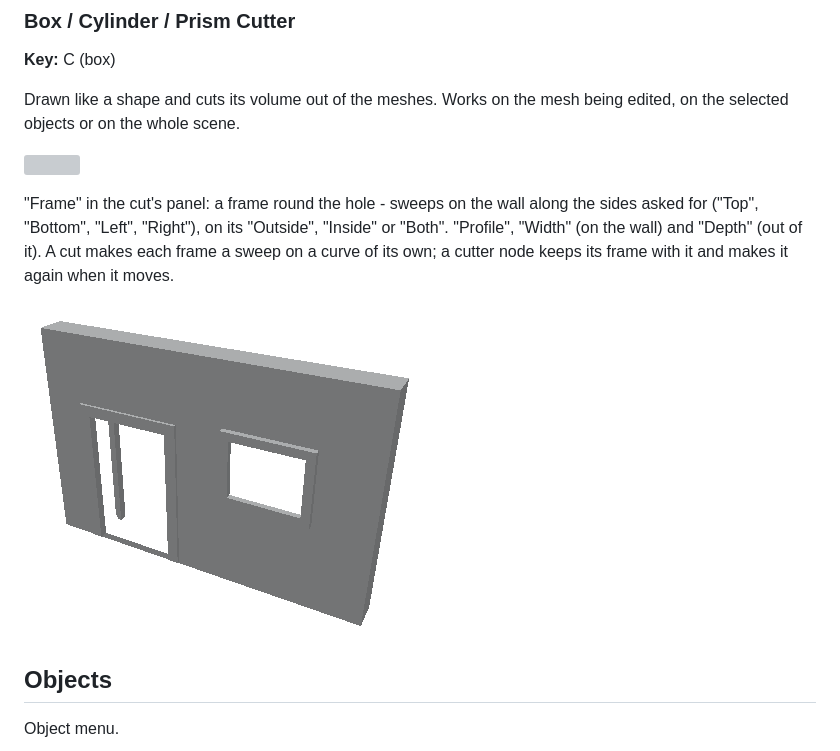
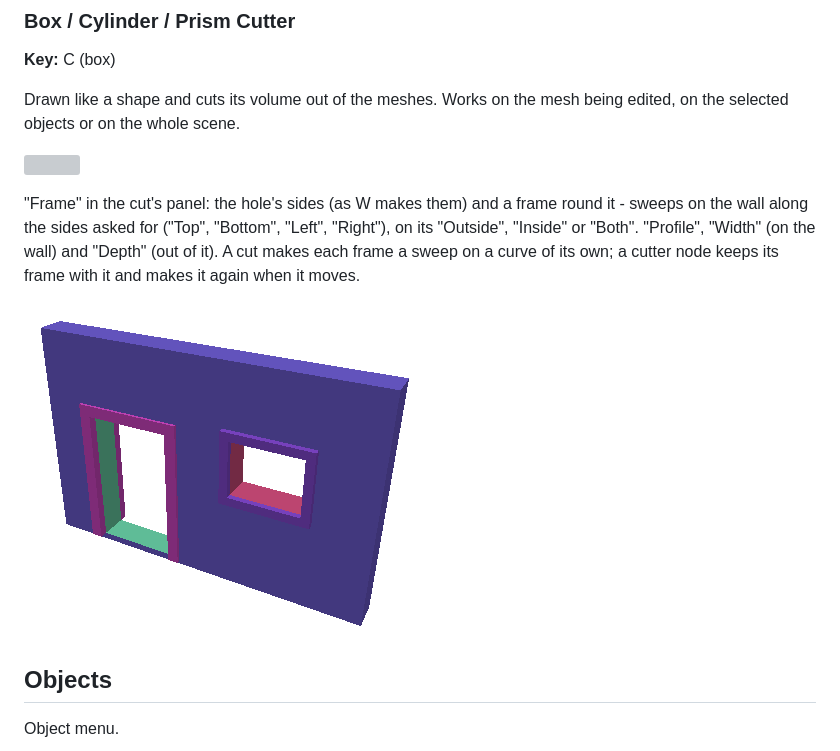
Before and after one commit to haker2377/hewn, a Markdown page: docs/manual_en.md, the part around the change. Rendered like a GitHub page; pictures changed too: docs/images/cut_frame.png; grey boxes are pictures that could not be loaded.

Commit message:
Frame on a cut makes the hole's sides too

```diff
--- a/docs/manual_en.md
+++ b/docs/manual_en.md
@@ -948,9 +948,10 @@ the whole scene.
 
 ![](images/box_cutter.png)
 
-"Frame" in the cut's panel: a frame round the hole - sweeps on the wall along the sides asked for ("Top", "Bottom",
-"Left", "Right"), on its "Outside", "Inside" or "Both". "Profile", "Width" (on the wall) and "Depth" (out of it). A cut
-makes each frame a sweep on a curve of its own; a cutter node keeps its frame with it and makes it again when it moves.
+"Frame" in the cut's panel: the hole's sides (as W makes them) and a frame round it - sweeps on the wall along the sides
+asked for ("Top", "Bottom", "Left", "Right"), on its "Outside", "Inside" or "Both". "Profile", "Width" (on the wall) and
+"Depth" (out of it). A cut makes each frame a sweep on a curve of its own; a cutter node keeps its frame with it and
+makes it again when it moves.
 
 ![](images/cut_frame.png)
 
```
Also changed, not shown: docs/manual_ru.md (+4 -3 lines), 2 other files.
